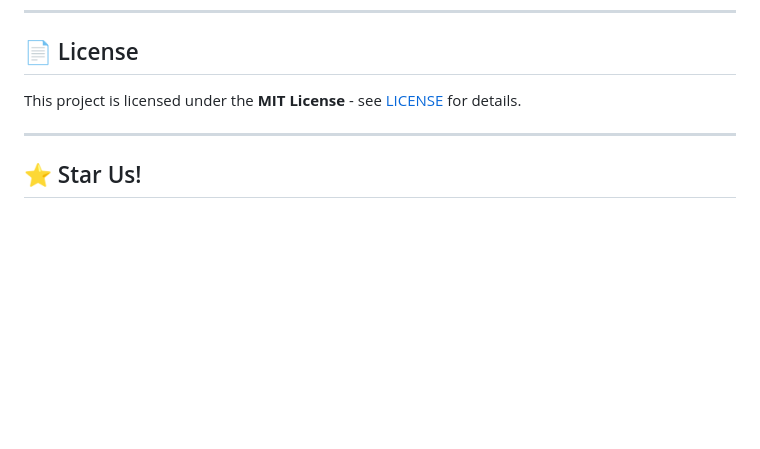
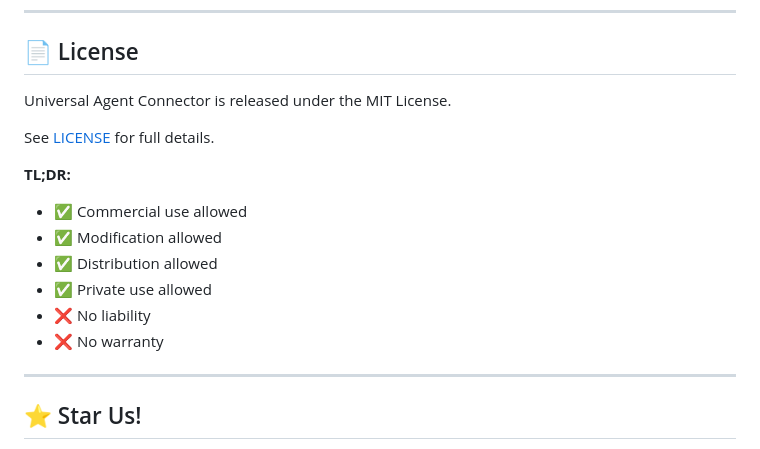
Before and after one commit to vpakspace/universal-agent-connector, a Markdown page: RELEASE_NOTES_v1.0.0.md, the part around the change. GitHub-like rendering; blank space fills up the shorter version.

Commit message:
docs: Update License section with TL;DR summary in release notes

```diff
--- a/RELEASE_NOTES_v1.0.0.md
+++ b/RELEASE_NOTES_v1.0.0.md
@@ -531,7 +531,17 @@ This is the initial public release. No migration needed.
 
 ## 📄 License
 
-This project is licensed under the **MIT License** - see [LICENSE](LICENSE) for details.
+Universal Agent Connector is released under the MIT License.
+
+See [LICENSE](LICENSE) for full details.
+
+**TL;DR:**
+- ✅ Commercial use allowed
+- ✅ Modification allowed
+- ✅ Distribution allowed
+- ✅ Private use allowed
+- ❌ No liability
+- ❌ No warranty
 
 ---
 
```
